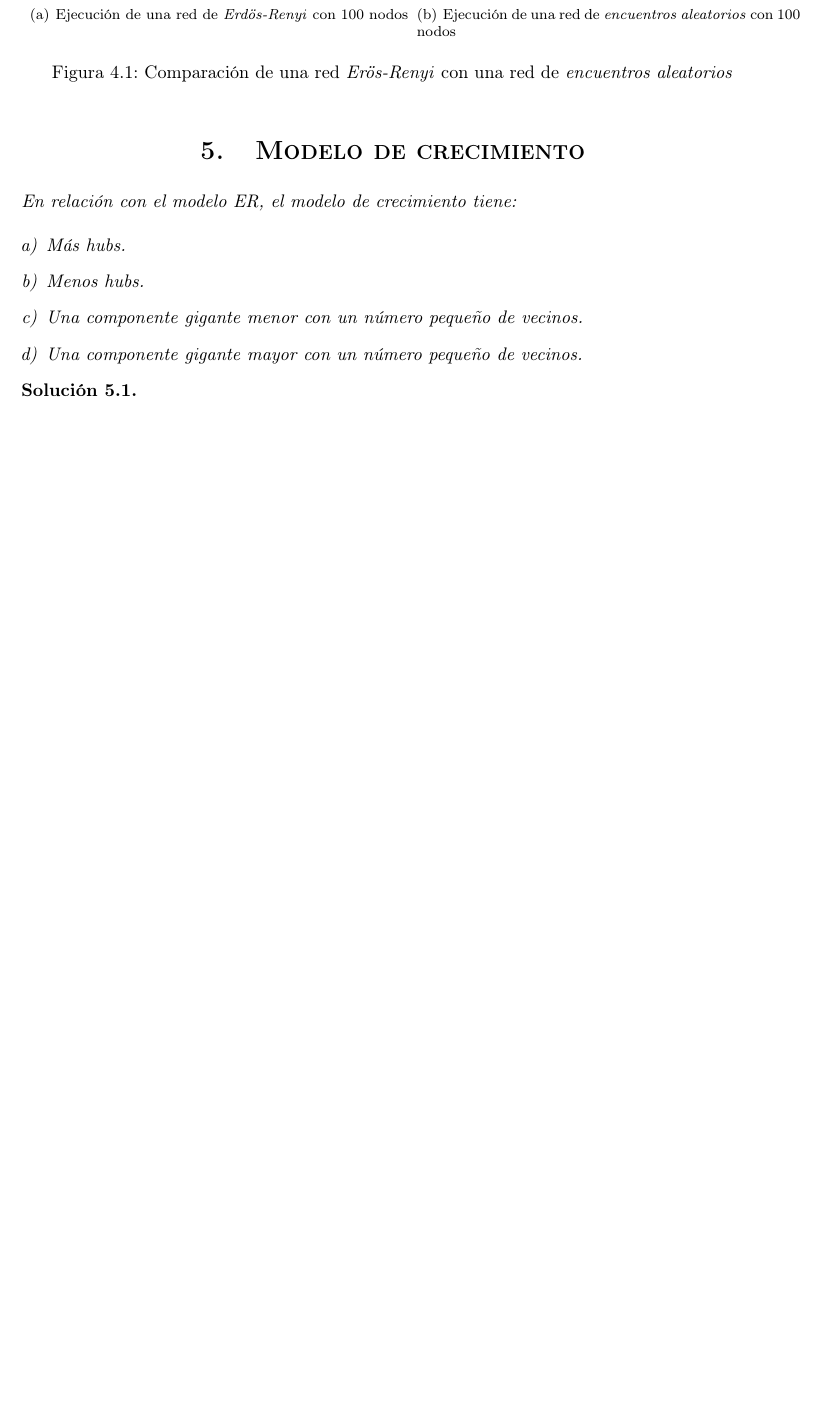
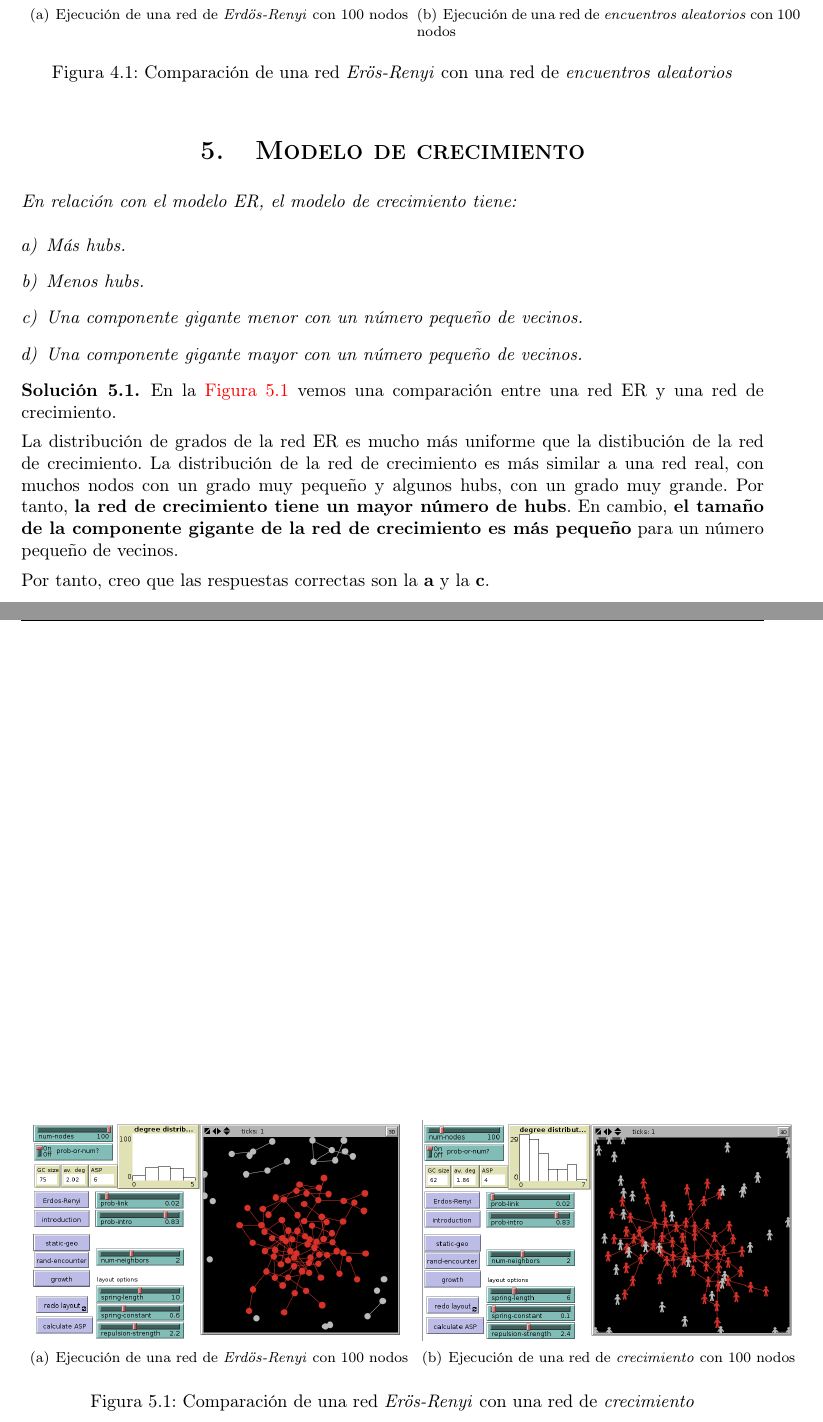
Before and after one commit to mgmacias95/Redes-Y-Sistemas-Complejos, a LaTeX document (P2/T5/memoria/memoria.tex): part of page 5 of 5 before the commit and two parts of pages 5 and 6 of 6 after it, the two joined at a grey line, cut so that both start at the same text, the shorter picture padded with empty space. Compiled offline with pdfLaTeX.

Commit message:
finalizada p2

```diff
--- a/P2/T5/memoria/memoria.tex
+++ b/P2/T5/memoria/memoria.tex
@@ -283,6 +283,27 @@ Por tanto, las opciones correctas son la \textbf{a} y la \textbf{c}.
     \item Una componente gigante mayor con un número pequeño de vecinos.
 \end{enumerate}
 }
-\sol{}
+
+\sol{En la \hyperref[cmpgrer]{Figura \ref*{cmpgrer}} vemos una comparación entre una red ER y una red de crecimiento.
+
+La distribución de grados de la red ER es mucho más uniforme que la distibución de la red de crecimiento. La distribución de la red de crecimiento es más similar a una red real, con muchos nodos con un grado muy pequeño y algunos hubs, con un grado muy grande. Por tanto, \textbf{la red de crecimiento tiene un mayor número de hubs}. En cambio, \textbf{el tamaño de la componente gigante de la red de crecimiento es más pequeño} para un número pequeño de vecinos.
+
+Por tanto, creo que las respuestas correctas son la \textbf{a} y la \textbf{c}.
+
+\begin{figure}[!h]
+\centering
+\mbox{
+    \subfigure[Ejecución de una red de \textit{Erdös-Renyi} con 100 nodos]{
+        \includegraphics[width=0.5\textwidth]{er100}
+        \label{er100}
+    }
+    \subfigure[Ejecución de una red de \textit{crecimiento} con 100 nodos]{
+        \includegraphics[width=0.5\textwidth]{gr100}
+        \label{gr100}
+    }
+}
+\caption{Comparación de una red \textit{Erös-Renyi} con una red de \textit{crecimiento}}
+\label{cmpgrer}
+\end{figure}}
 
 \end{document}
```
Also changed, not shown: P2/T5/memoria/gr100.png (added).
